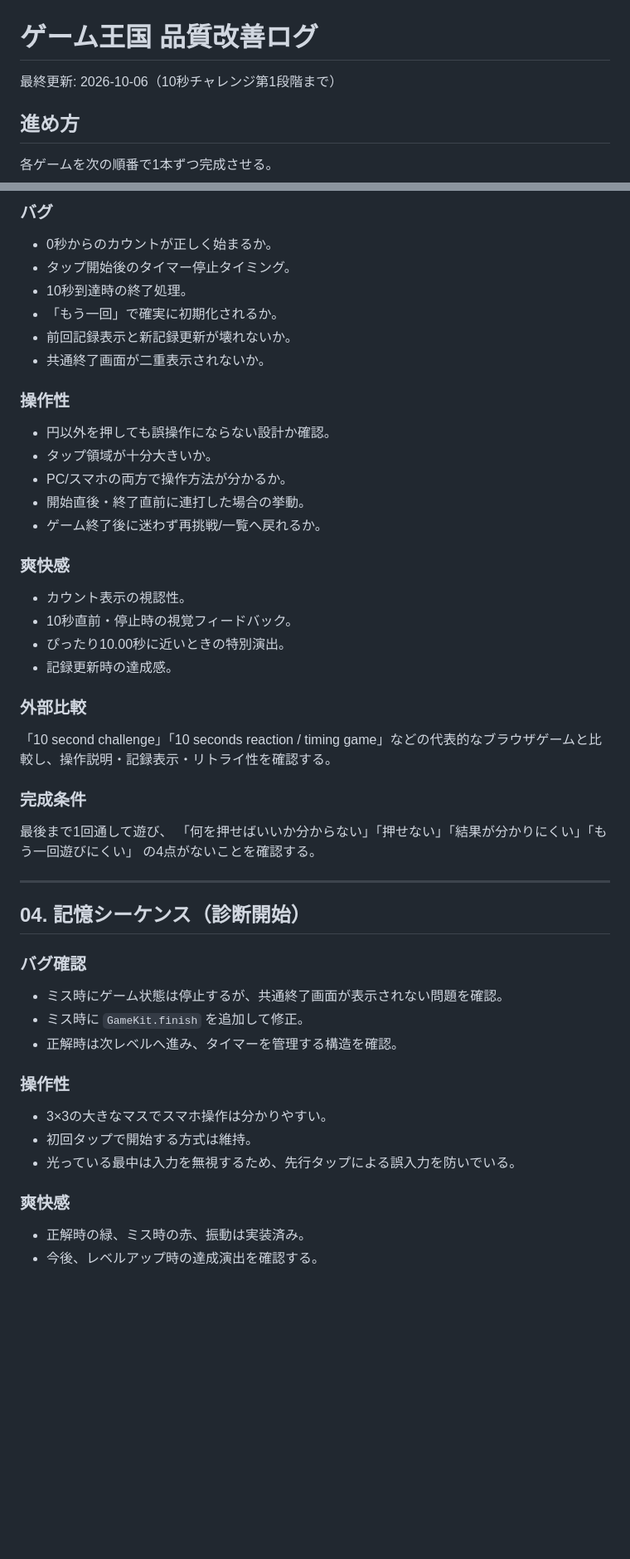
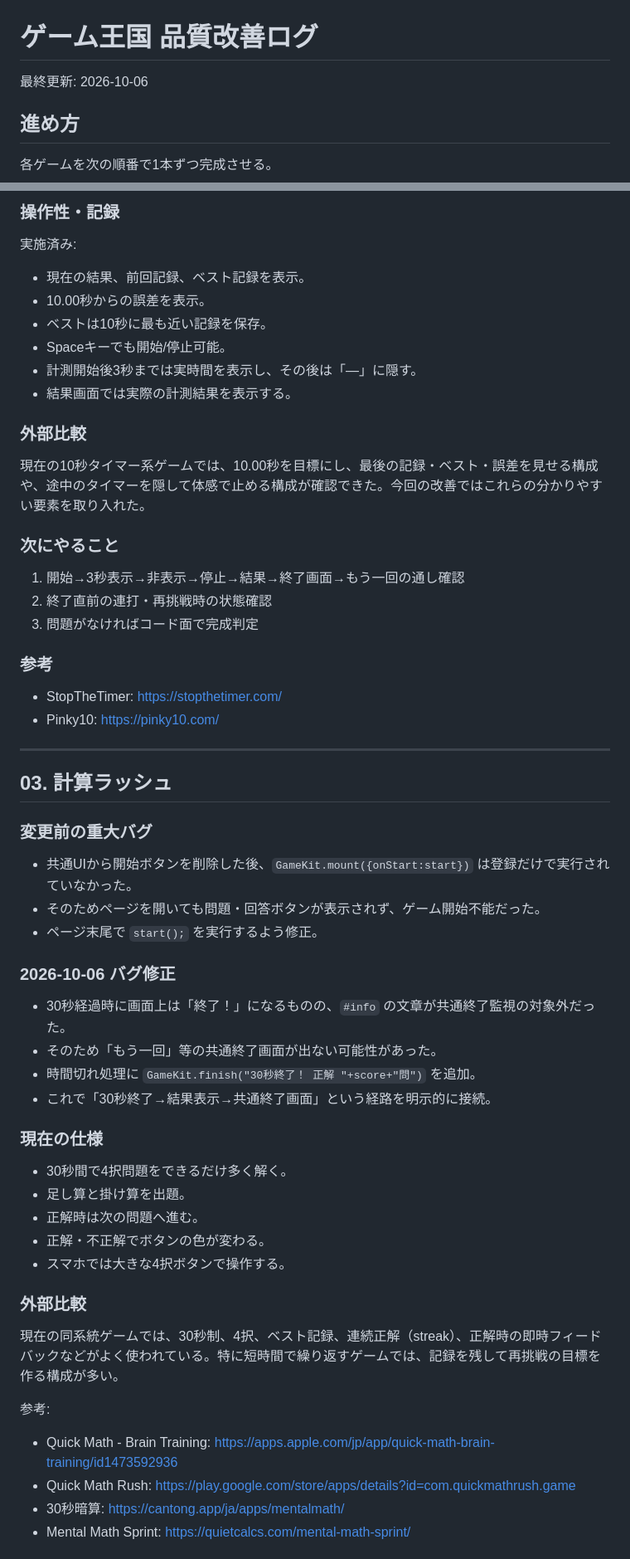
Before and after one commit to rikuhira115-sudo/sisaku, a Markdown page: QUALITY_LOG.md, 2 parts joined by grey strips. Shown at 83% size. Rendered like a GitHub page; blank space fills up the shorter version.

```diff
--- a/QUALITY_LOG.md
+++ b/QUALITY_LOG.md
@@ -1,6 +1,6 @@
 # ゲーム王国 品質改善ログ
 
-最終更新: 2026-10-06（10秒チャレンジ第1段階まで）
+最終更新: 2026-10-06
 
 ## 進め方
 
@@ -82,47 +43,55 @@ Reaction Time Test系の複数サイトでは、5回程度の試行から平均/
 
-### バグ
-- 0秒からのカウントが正しく始まるか。
-- タップ開始後のタイマー停止タイミング。
-- 10秒到達時の終了処理。
-- 「もう一回」で確実に初期化されるか。
-- 前回記録表示と新記録更新が壊れないか。
-- 共通終了画面が二重表示されないか。
-
-### 操作性
-- 円以外を押しても誤操作にならない設計か確認。
-- タップ領域が十分大きいか。
-- PC/スマホの両方で操作方法が分かるか。
-- 開始直後・終了直前に連打した場合の挙動。
-- ゲーム終了後に迷わず再挑戦/一覧へ戻れるか。
-
-### 爽快感
-- カウント表示の視認性。
-- 10秒直前・停止時の視覚フィードバック。
-- ぴったり10.00秒に近いときの特別演出。
-- 記録更新時の達成感。
+### 操作性・記録
+実施済み:
+- 現在の結果、前回記録、ベスト記録を表示。
+- 10.00秒からの誤差を表示。
+- ベストは10秒に最も近い記録を保存。
+- Spaceキーでも開始/停止可能。
+- 計測開始後3秒までは実時間を表示し、その後は「—」に隠す。
+- 結果画面では実際の計測結果を表示する。
 
 ### 外部比較
-「10 second challenge」「10 seconds reaction / timing game」などの代表的なブラウザゲームと比較し、操作説明・記録表示・リトライ性を確認する。
+現在の10秒タイマー系ゲームでは、10.00秒を目標にし、最後の記録・ベスト・誤差を見せる構成や、途中のタイマーを隠して体感で止める構成が確認できた。今回の改善ではこれらの分かりやすい要素を取り入れた。
 
-### 完成条件
-最後まで1回通して遊び、
-「何を押せばいいか分からない」「押せない」「結果が分かりにくい」「もう一回遊びにくい」
-の4点がないことを確認する。
+### 次にやること
+1. 開始→3秒表示→非表示→停止→結果→終了画面→もう一回の通し確認
+2. 終了直前の連打・再挑戦時の状態確認
+3. 問題がなければコード面で完成判定
+
+### 参考
+- StopTheTimer: https://stopthetimer.com/
+- Pinky10: https://pinky10.com/
 
 ---
 
-## 04. 記憶シーケンス（診断開始）
+## 03. 計算ラッシュ
 
-### バグ確認
-- ミス時にゲーム状態は停止するが、共通終了画面が表示されない問題を確認。
-- ミス時に `GameKit.finish` を追加して修正。
-- 正解時は次レベルへ進み、タイマーを管理する構造を確認。
+### 変更前の重大バグ
+- 共通UIから開始ボタンを削除した後、`GameKit.mount({onStart:start})` は登録だけで実行されていなかった。
+- そのためページを開いても問題・回答ボタンが表示されず、ゲーム開始不能だった。
+- ページ末尾で `start();` を実行するよう修正。
 
-### 操作性
-- 3×3の大きなマスでスマホ操作は分かりやすい。
-- 初回タップで開始する方式は維持。
-- 光っている最中は入力を無視するため、先行タップによる誤入力を防いでいる。
+### 2026-10-06 バグ修正
+- 30秒経過時に画面上は「終了！」になるものの、`#info` の文章が共通終了監視の対象外だった。
+- そのため「もう一回」等の共通終了画面が出ない可能性があった。
+- 時間切れ処理に
+  `GameKit.finish("30秒終了！ 正解 "+score+"問")`
+  を追加。
+- これで「30秒終了→結果表示→共通終了画面」という経路を明示的に接続。
 
-### 爽快感
-- 正解時の緑、ミス時の赤、振動は実装済み。
-- 今後、レベルアップ時の達成演出を確認する。
+### 現在の仕様
+- 30秒間で4択問題をできるだけ多く解く。
+- 足し算と掛け算を出題。
+- 正解時は次の問題へ進む。
+- 正解・不正解でボタンの色が変わる。
+- スマホでは大きな4択ボタンで操作する。
+
+### 外部比較
+現在の同系統ゲームでは、30秒制、4択、ベスト記録、連続正解（streak）、正解時の即時フィードバックなどがよく使われている。特に短時間で繰り返すゲームでは、記録を残して再挑戦の目標を作る構成が多い。
+
+参考:
+- Quick Math - Brain Training: https://apps.apple.com/jp/app/quick-math-brain-training/id1473592936
+- Quick Math Rush: https://play.google.com/store/apps/details?id=com.quickmathrush.game
+- 30秒暗算: https://cantong.app/ja/apps/mentalmath/
+- Mental Math Sprint: https://quietcalcs.com/mental-math-sprint/
+
```
Also changed, not shown: other parts of QUALITY_LOG.md (+63 -79 lines).
